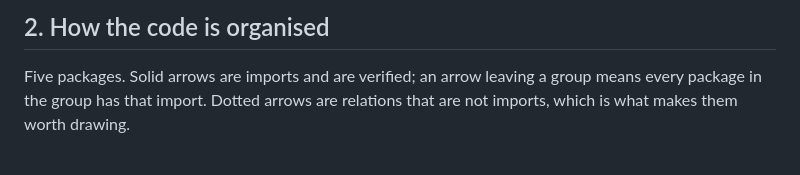
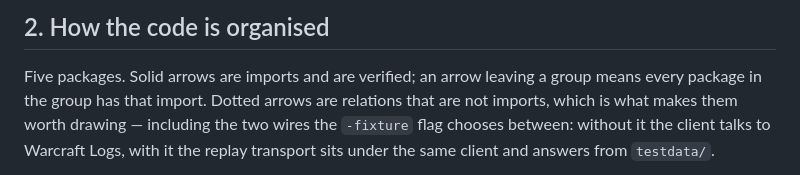
Before and after one commit to Gabriel2048/wow-insights, a Markdown page: ARCHITECTURE.md, the part around one of its changes. Drawn GitHub-style.

````diff
--- a/ARCHITECTURE.md
+++ b/ARCHITECTURE.md
@@ -39,7 +39,9 @@ flowchart LR
 
 Five packages. Solid arrows are imports and are verified; an arrow leaving a group means
 every package in the group has that import. Dotted arrows are relations that are not
-imports, which is what makes them worth drawing.
+imports, which is what makes them worth drawing — including the two wires the `-fixture`
+flag chooses between: without it the client talks to Warcraft Logs, with it the replay
+transport sits under the same client and answers from `testdata/`.
 
 ```mermaid
 flowchart TB
````
Also changed, not shown: other parts of ARCHITECTURE.md (+8 -7 lines).
